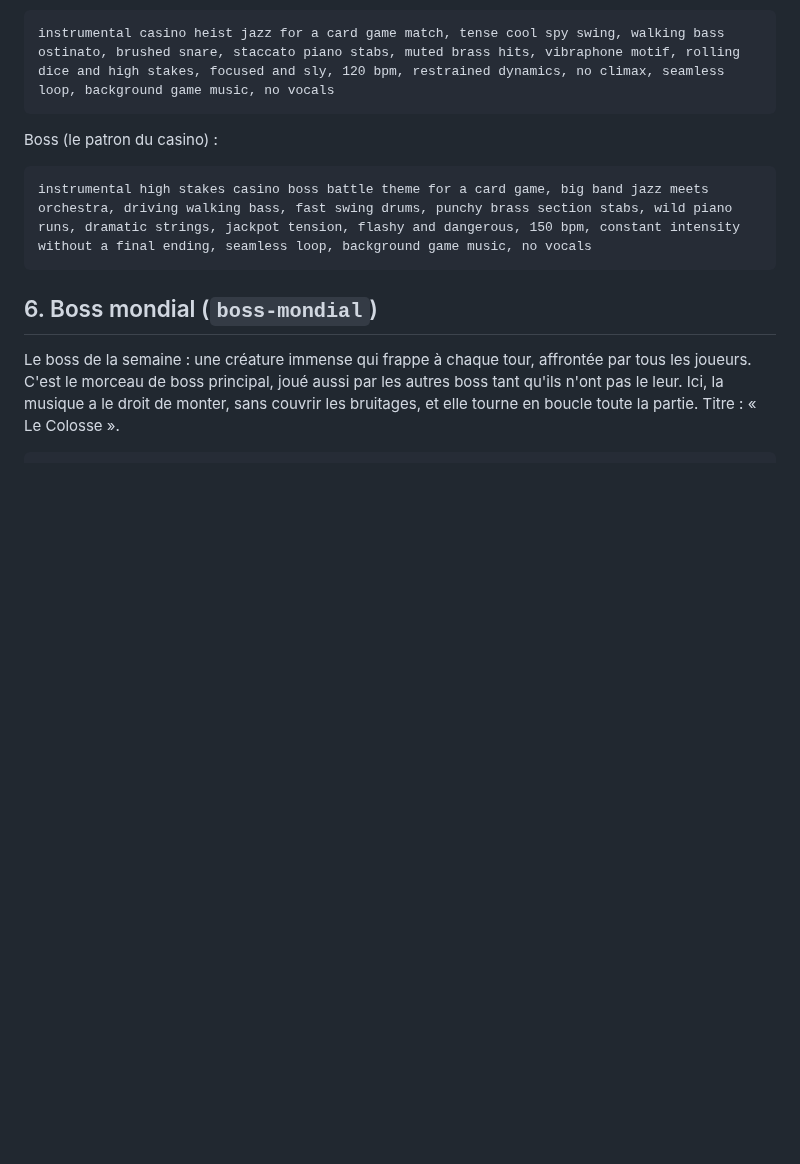
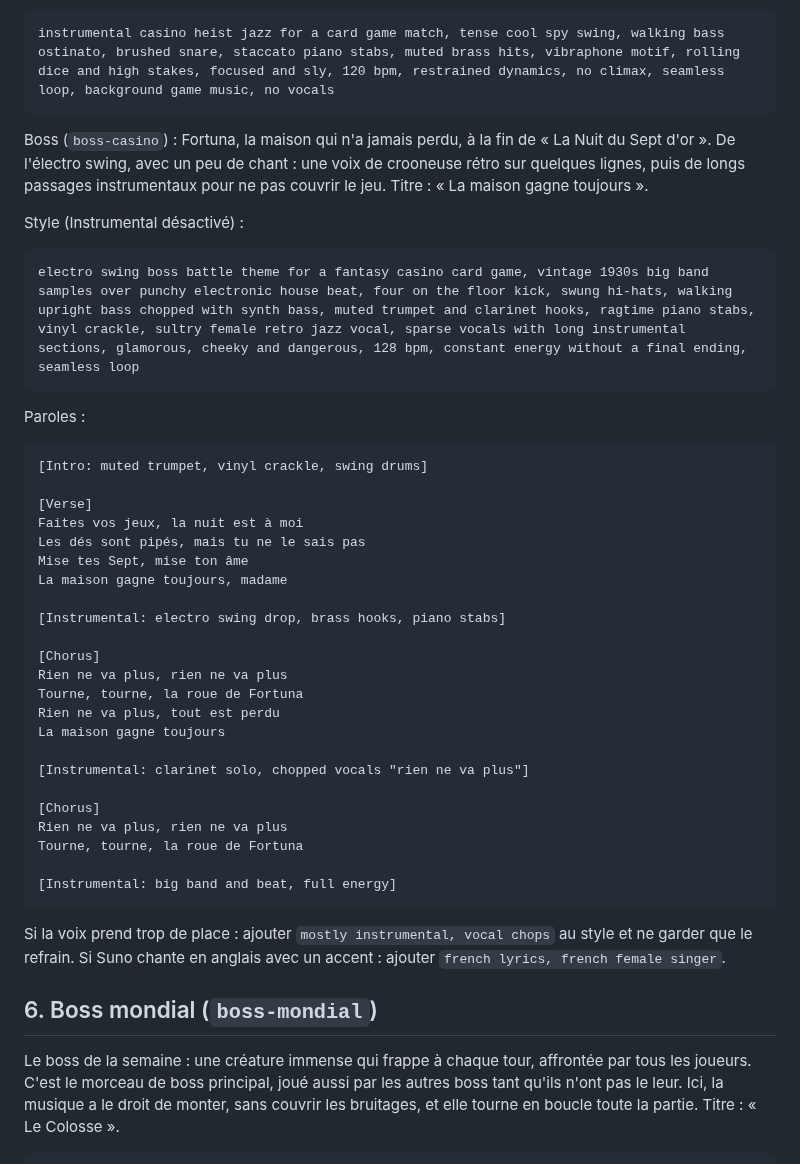
Before and after one commit to Riary-jinxed/Unnamed-Project, a Markdown page: docs/prompts-suno.md, the part around the change. GitHub-like rendering; blank space fills up the shorter version.

Commit message:
Musique : prompt du boss du casino en électro swing avec un peu de chant
Co-Authored-By: Claude Opus 5.5 (1M context) <noreply@anthropic.com>
Claude-Session: https://claude.ai/code/session_019q1pU9kVju6maWBFHBy4bg

````diff
--- a/docs/prompts-suno.md
+++ b/docs/prompts-suno.md
@@ -158,11 +158,43 @@ Partie :
 instrumental casino heist jazz for a card game match, tense cool spy swing, walking bass ostinato, brushed snare, staccato piano stabs, muted brass hits, vibraphone motif, rolling dice and high stakes, focused and sly, 120 bpm, restrained dynamics, no climax, seamless loop, background game music, no vocals
 ```
 
-Boss (le patron du casino) :
+Boss (`boss-casino`) : Fortuna, la maison qui n'a jamais perdu, à la fin de « La Nuit du Sept d'or ». De l'électro swing, avec un peu de chant : une voix de crooneuse rétro sur quelques lignes, puis de longs passages instrumentaux pour ne pas couvrir le jeu. Titre : « La maison gagne toujours ».
+
+Style (Instrumental désactivé) :
 
 ```
-instrumental high stakes casino boss battle theme for a card game, big band jazz meets orchestra, driving walking bass, fast swing drums, punchy brass section stabs, wild piano runs, dramatic strings, jackpot tension, flashy and dangerous, 150 bpm, constant intensity without a final ending, seamless loop, background game music, no vocals
+electro swing boss battle theme for a fantasy casino card game, vintage 1930s big band samples over punchy electronic house beat, four on the floor kick, swung hi-hats, walking upright bass chopped with synth bass, muted trumpet and clarinet hooks, ragtime piano stabs, vinyl crackle, sultry female retro jazz vocal, sparse vocals with long instrumental sections, glamorous, cheeky and dangerous, 128 bpm, constant energy without a final ending, seamless loop
 ```
+
+Paroles :
+
+```
+[Intro: muted trumpet, vinyl crackle, swing drums]
+
+[Verse]
+Faites vos jeux, la nuit est à moi
+Les dés sont pipés, mais tu ne le sais pas
+Mise tes Sept, mise ton âme
+La maison gagne toujours, madame
+
+[Instrumental: electro swing drop, brass hooks, piano stabs]
+
+[Chorus]
+Rien ne va plus, rien ne va plus
+Tourne, tourne, la roue de Fortuna
+Rien ne va plus, tout est perdu
+La maison gagne toujours
+
+[Instrumental: clarinet solo, chopped vocals "rien ne va plus"]
+
+[Chorus]
+Rien ne va plus, rien ne va plus
+Tourne, tourne, la roue de Fortuna
+
+[Instrumental: big band and beat, full energy]
+```
+
+Si la voix prend trop de place : ajouter `mostly instrumental, vocal chops` au style et ne garder que le refrain. Si Suno chante en anglais avec un accent : ajouter `french lyrics, french female singer`.
 
 ## 6. Boss mondial (`boss-mondial`)
 
````
